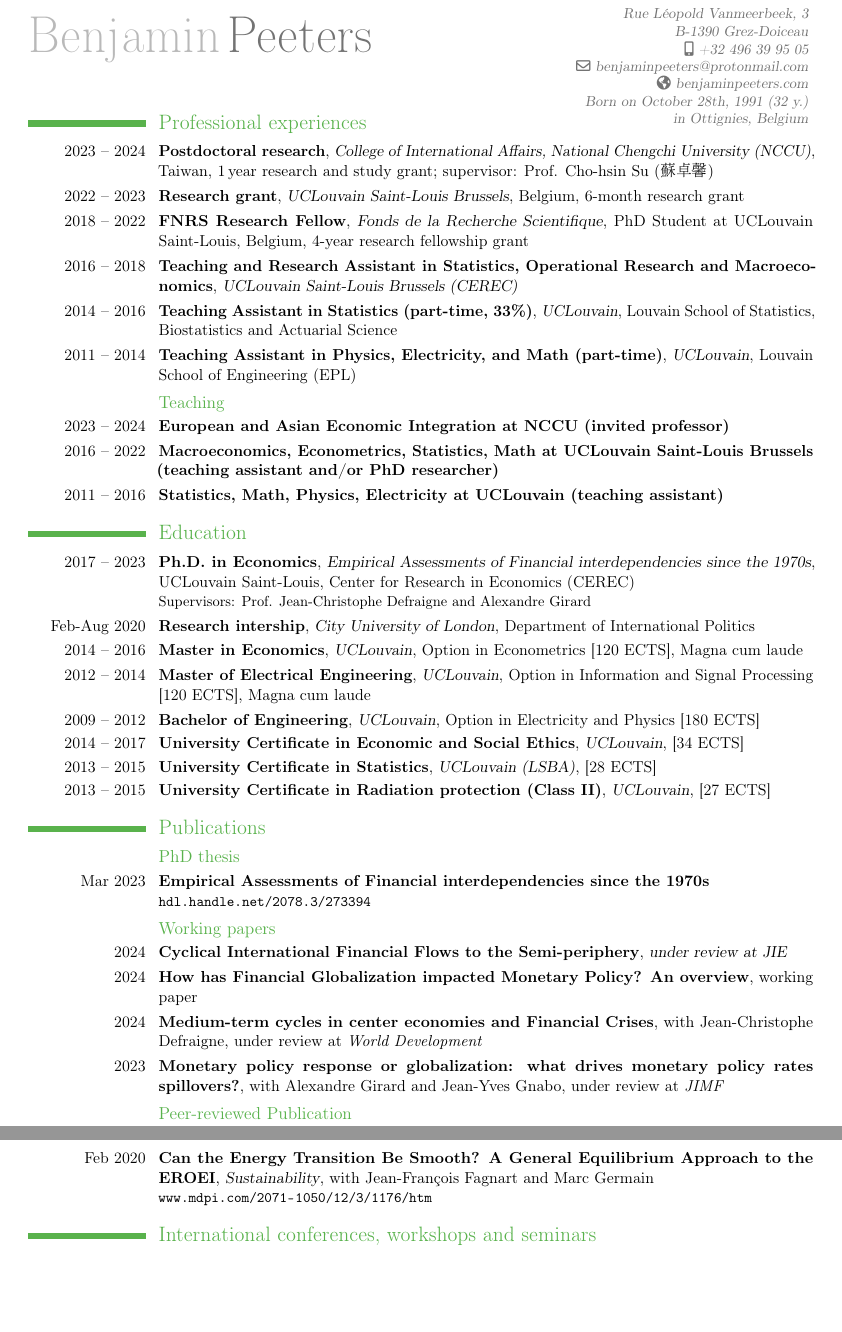
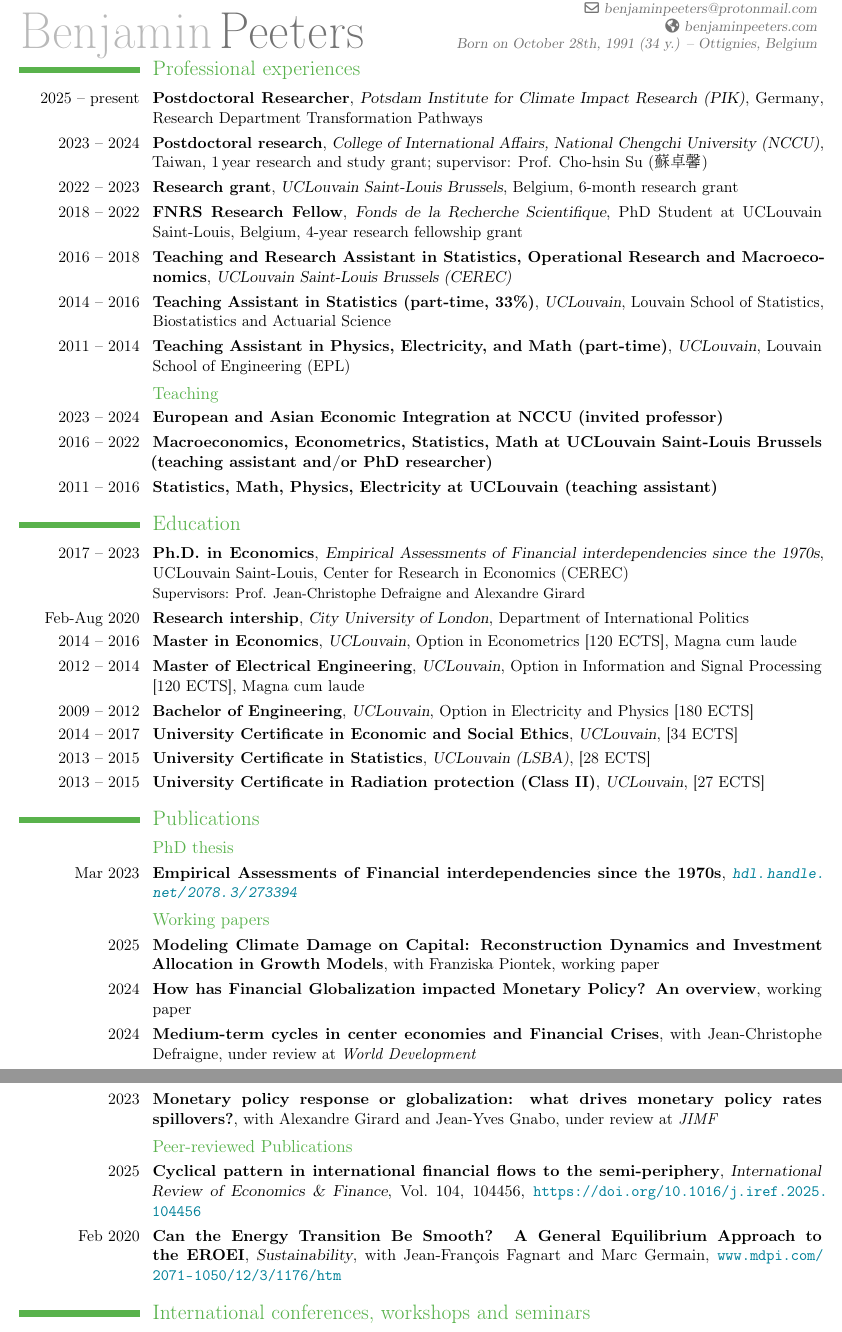
Before and after one commit to benjaminpeeters/benjaminpeeters.github.io, a LaTeX CV (cv/cv_en.tex): two parts of pages 1 and 2 of 2 before the commit and two parts of pages 1 and 2 of 3 after it, joined at a grey line, cut at the place of the change, the shorter picture padded with empty space. Compiled offline with pdfLaTeX.

Commit message:
Update EN and FR CVs
- Add PIK postdoc (2025-present) and IREF publication
- Add capital damage working paper and IAMC 2025 poster
- Update address to PIK, age to 34
- Formatting: scale 0.93, footnotesize conferences, inline URLs

```diff
--- a/cv/cv_en.tex
+++ b/cv/cv_en.tex
@@ -2,7 +2,7 @@
 
 \moderncvtheme[green]{classic}
 \usepackage[utf8]{inputenc}
-\usepackage[scale=0.91]{geometry}
+\usepackage[scale=0.93]{geometry}
 
 \usepackage{CJKutf8}
 
@@ -23,32 +23,32 @@
 \firstname{Benjamin}
 \familyname{Peeters}
 %\title{Economist and Electrical Engineer}
-% \title{Researcher in Empirical Finance}
-\title{ \ \\ \ }
+% \title{Researcher in Empirical Finance}\title{ \ \\ \ }
 \homepage{benjaminpeeters.com}
-\address{Rue Léopold Vanmeerbeek, 3}{B-1390 Grez-Doiceau}
+\address{Telegrafenberg A 31}{14473 Potsdam, Germany}
 \mobile{+32 496 39 95 05}\email{benjaminpeeters@protonmail.com}
 \extrainfo{Driving licence}
-\extrainfo{Born on October 28th, 1991 (32 y.) \\ in Ottignies, Belgium
-    %\\ Driving licence
-}
+\extrainfo{Born on October 28th, 1991 (34 y.) -- Ottignies, Belgium}
 
 \setlength{\hintscolumnwidth}{0.15\textwidth}
 
 \begin{document}
+\definecolor{bpurlblue}{rgb}{0.0, 0.5, 0.6}
+\renewcommand*{\UrlFont}{\ttfamily\color{bpurlblue}}
 \vspace*{-1.5em}
 \maketitle
-\vspace{-4.5em}
+\vspace{-3.5em}
 \section{Professional experiences}
+\cventry{2025 -- present}{Postdoctoral Researcher}{Potsdam Institute for Climate Impact Research (PIK)}{Germany}{Research Department Transformation Pathways}{}
 \cventry{2023 -- 2024}{Postdoctoral research}{College of International Affairs, National Chengchi University (NCCU)}{Taiwan}{1\,year research and study grant; supervisor: Prof. Cho-hsin Su
-(\begin{CJK}{UTF8}{bsmi}蘇卓馨\end{CJK})}{}
+	(\begin{CJK}{UTF8}{bsmi}蘇卓馨\end{CJK})}{}
 \cventry{2022 -- 2023}{Research grant}{UCLouvain Saint-Louis Brussels}{Belgium}{6-month research grant}{}
 \cventry{2018 -- 2022}{FNRS Research Fellow}{Fonds de la Recherche Scientifique}{PhD Student at UCLouvain Saint-Louis, Belgium}{4-year research fellowship grant}{}
 \cventry{2016 -- 2018}{Teaching and Research Assistant in Statistics, Operational Research and Macroeconomics}{UCLouvain Saint-Louis Brussels (CEREC)}{}{}{}
 \cventry{2014 -- 2016}{Teaching Assistant in Statistics (part-time, 33\%)}{UCLouvain}{Louvain School of Statistics, Biostatistics and Actuarial Science}{}{}
 \cventry{2011 -- 2014}{Teaching Assistant in Physics, Electricity, and Math (part-time)%\textnormal{(as a student)}
 }{UCLouvain}{Louvain School of Engineering (EPL)}{}{}
-    %Teaching assistant in Physics and for student projects
+%Teaching assistant in Physics and for student projects
 % (Electromagnetism, Electrical Circuits, Quantum Mechanics, Optics, Elementary Mechanics)
 % (a neon flash, a loudspeaker, and a mathematical model of photovoltaic panels)
 % model au lieu de modeling pour des raisons d'espace
@@ -89,17 +89,16 @@
 %\vspace{-.7em}
 \section{Publications}
 \subsection{PhD thesis}
-\cventry{Mar 2023}{Empirical Assessments of Financial interdependencies since the 1970s}{}{}{}
-{\url{hdl.handle.net/2078.3/273394}}
+\cventry{Mar 2023}{Empirical Assessments of Financial interdependencies since the 1970s}{\url{hdl.handle.net/2078.3/273394}}{}{}{}
 \subsection{Working papers}
-\cventry{2024}{Cyclical International Financial Flows to the Semi-periphery}{under review at JIE}{}{}{}
+\cventry{2025}{Modeling Climate Damage on Capital: Reconstruction Dynamics and Investment Allocation in Growth Models}{}{with Franziska Piontek}{working paper}{}
 \cventry{2024}{How has Financial Globalization impacted Monetary Policy? An overview}{}{}{working paper}{}
 \cventry{2024}{Medium-term cycles in center economies and Financial Crises}{}{with Jean-Christophe Defraigne}{under review at \textit{World Development}}{}
 \cventry{2023}{Monetary policy response or globalization: what drives monetary policy rates spillovers?}{}{with Alexandre Girard and Jean-Yves Gnabo}{under review at \textit{JIMF}}{}
 %\cventry{2020}{Tax havens and capital controls}{City of London Working paper}{with Ronen Palan}{}{}
 %\vspace{-.2em}
-\subsection{Peer-reviewed Publication}
-\cventry{Feb 2020}{Can the Energy Transition Be Smooth? A General Equilibrium Approach to the EROEI}{Sustainability}{with Jean-Fran\c cois Fagnart and Marc Germain}{}
-{\url{www.mdpi.com/2071-1050/12/3/1176/htm}}
+\subsection{Peer-reviewed Publications}
+\cventry{2025}{Cyclical pattern in international financial flows to the semi-periphery}{International Review of Economics \& Finance}{Vol.~104, 104456}{\url{https://doi.org/10.1016/j.iref.2025.104456}}{}
+\cventry{Feb 2020}{Can the Energy Transition Be Smooth? A General Equilibrium Approach to the EROEI}{Sustainability}{with Jean-Fran\c cois Fagnart and Marc Germain}{\url{www.mdpi.com/2071-1050/12/3/1176/htm}}{}
 %\vspace{-.5em}
 \section{International conferences, workshops and seminars}
```
Also changed, not shown: cv/cv_fr.tex (+14 -11 lines), cv/cv_en.pdf, cv/cv_fr.pdf, cv/cv_en.tex (33 more changed lines).
